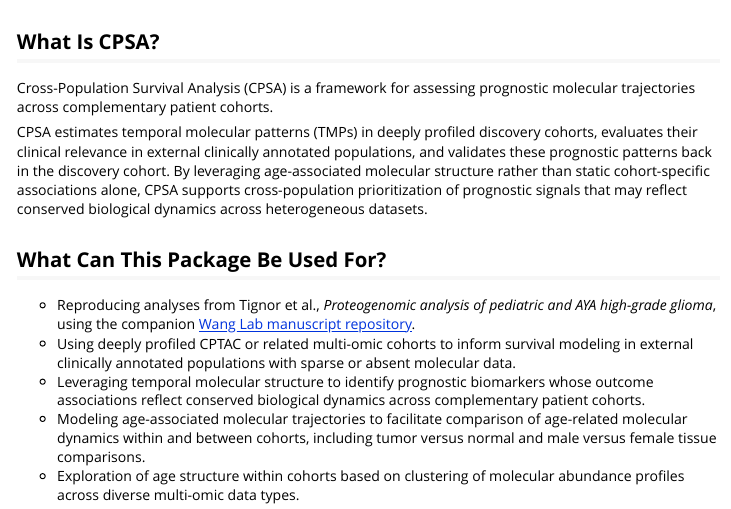
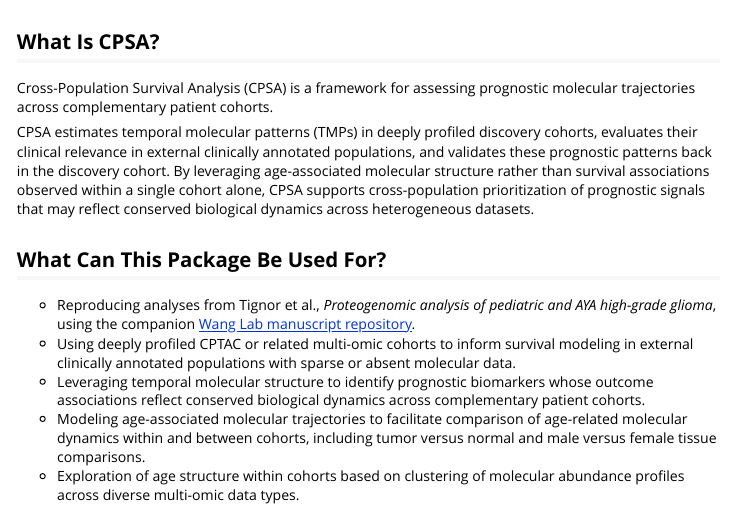
Before and after one commit to lashbroz/temporalCPSA, an R Markdown document (vignettes/temporalCPSA-overview.Rmd): the page in a window 1100 px wide, from 60 px down. Rendered offline with R 4.5, knitr and Pandoc, with nearby package versions.

Commit message:
Clarify CPSA single-cohort contrast

```diff
--- a/vignettes/temporalCPSA-overview.Rmd
+++ b/vignettes/temporalCPSA-overview.Rmd
@@ -27,10 +27,10 @@ prognostic molecular trajectories across complementary patient cohorts.
 CPSA estimates temporal molecular patterns (TMPs) in deeply profiled discovery
 cohorts, evaluates their clinical relevance in external clinically annotated
 populations, and validates these prognostic patterns back in the discovery
-cohort. By leveraging age-associated molecular structure rather than static
-cohort-specific associations alone, CPSA supports cross-population
-prioritization of prognostic signals that may reflect conserved biological
-dynamics across heterogeneous datasets.
+cohort. By leveraging age-associated molecular structure rather than survival
+associations observed within a single cohort alone, CPSA supports
+cross-population prioritization of prognostic signals that may reflect
+conserved biological dynamics across heterogeneous datasets.
 
 ## What Can This Package Be Used For?
 
```
Also changed, not shown: README.md.
